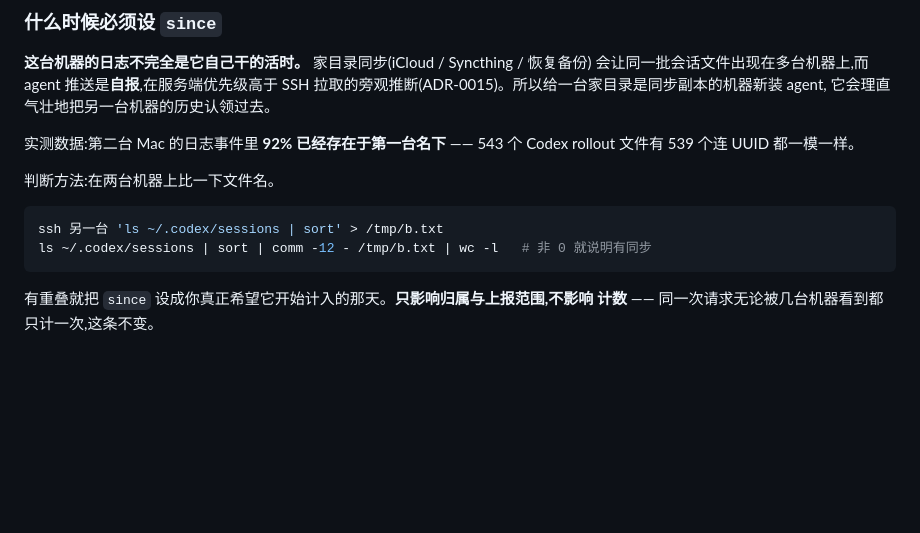
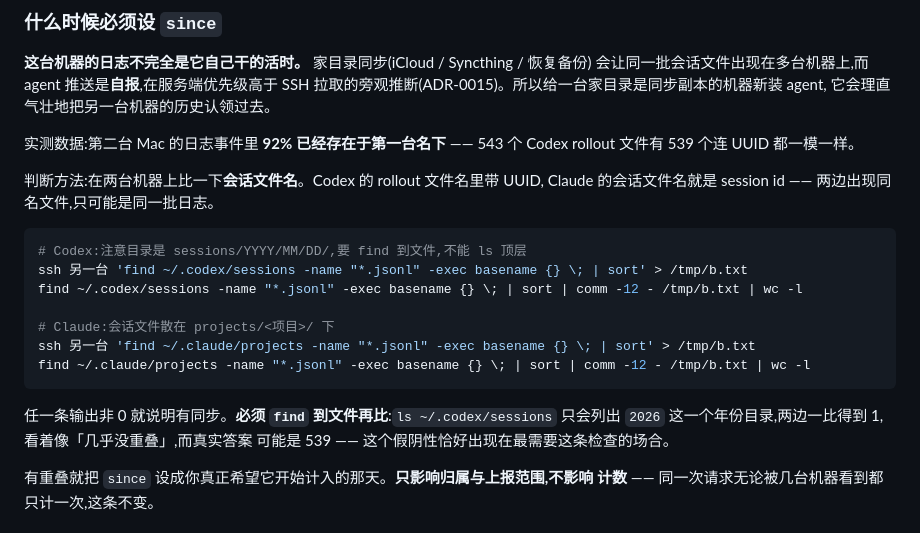
Before and after one commit to SuooL/OmniToken, a Markdown page: docs/configuration.md, the part around the change. Rendered like a GitHub page; blank space fills up the shorter version.

Commit message:
docs: 修正同步自检命令 —— ls 顶层只会得到年份目录 (#58)
上一版给的自检命令是 `ls ~/.codex/sessions`,而那个目录的结构是
sessions/YYYY/MM/DD/rollout-*.jsonl,顶层只有一个 `2026`。两台机器一比得到 1,
读者会当成「几乎没重叠」——而实测真实答案是 539 个同名 rollout 文件。

这个假阴性恰好出现在最需要这条检查的场合:它是用来决定要不要设 since 的,
判错了就会让新接的 agent 以自报权限认领另一台机器的历史。

改为 find 到文件再比,并补上 Claude 侧的等价命令(会话文件名就是 session id)。

````diff
--- a/docs/configuration.md
+++ b/docs/configuration.md
@@ -451,12 +451,22 @@ SSH 拉取的旁观推断(ADR-0015)。所以给一台家目录是同步副本的
 实测数据:第二台 Mac 的日志事件里 **92% 已经存在于第一台名下** —— 543 个 Codex
 rollout 文件有 539 个连 UUID 都一模一样。
 
-判断方法:在两台机器上比一下文件名。
+判断方法:在两台机器上比一下**会话文件名**。Codex 的 rollout 文件名里带 UUID,
+Claude 的会话文件名就是 session id —— 两边出现同名文件,只可能是同一批日志。
 
 ```sh
-ssh 另一台 'ls ~/.codex/sessions | sort' > /tmp/b.txt
-ls ~/.codex/sessions | sort | comm -12 - /tmp/b.txt | wc -l   # 非 0 就说明有同步
+# Codex:注意目录是 sessions/YYYY/MM/DD/,要 find 到文件,不能 ls 顶层
+ssh 另一台 'find ~/.codex/sessions -name "*.jsonl" -exec basename {} \; | sort' > /tmp/b.txt
+find ~/.codex/sessions -name "*.jsonl" -exec basename {} \; | sort | comm -12 - /tmp/b.txt | wc -l
+
+# Claude:会话文件散在 projects/<项目>/ 下
+ssh 另一台 'find ~/.claude/projects -name "*.jsonl" -exec basename {} \; | sort' > /tmp/b.txt
+find ~/.claude/projects -name "*.jsonl" -exec basename {} \; | sort | comm -12 - /tmp/b.txt | wc -l
 ```
+
+任一条输出非 0 就说明有同步。**必须 `find` 到文件再比**:`ls ~/.codex/sessions`
+只会列出 `2026` 这一个年份目录,两边一比得到 1,看着像「几乎没重叠」,而真实答案
+可能是 539 —— 这个假阴性恰好出现在最需要这条检查的场合。
 
 有重叠就把 `since` 设成你真正希望它开始计入的那天。**只影响归属与上报范围,不影响
 计数** —— 同一次请求无论被几台机器看到都只计一次,这条不变。
````
